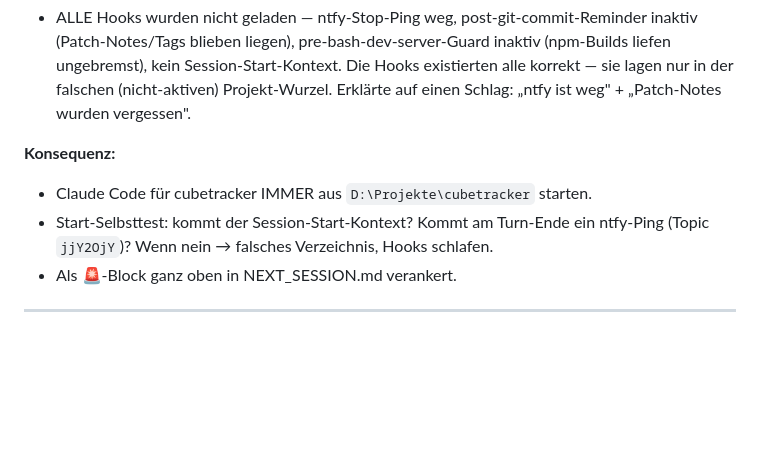
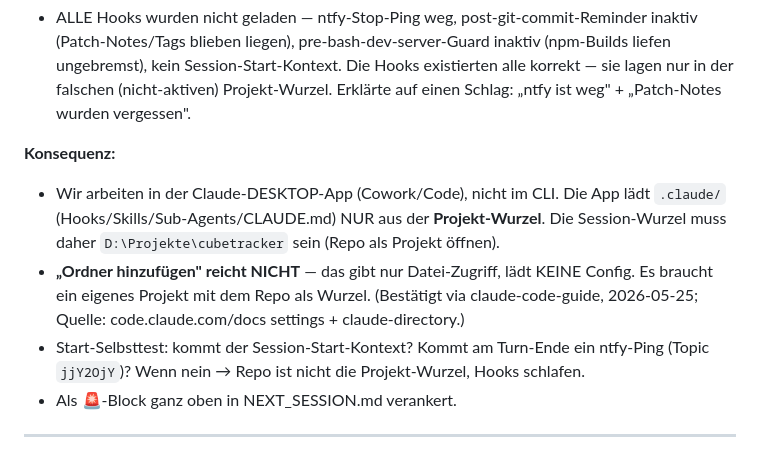
Before and after one commit to fischehaus/cubetracker, a Markdown page: docs/lessons-archive.md, the part around the change. GitHub-like rendering; blank space fills up the shorter version.

```diff
--- a/docs/lessons-archive.md
+++ b/docs/lessons-archive.md
@@ -20,9 +20,14 @@ in der falschen (nicht-aktiven) Projekt-Wurzel. Erklärte auf einen Schlag: „n
 „Patch-Notes wurden vergessen".
 
 **Konsequenz:**
-- Claude Code für cubetracker IMMER aus `D:\Projekte\cubetracker` starten.
+- Wir arbeiten in der Claude-DESKTOP-App (Cowork/Code), nicht im CLI. Die App lädt
+  `.claude/` (Hooks/Skills/Sub-Agents/CLAUDE.md) NUR aus der **Projekt-Wurzel**. Die
+  Session-Wurzel muss daher `D:\Projekte\cubetracker` sein (Repo als Projekt öffnen).
+- **„Ordner hinzufügen" reicht NICHT** — das gibt nur Datei-Zugriff, lädt KEINE Config.
+  Es braucht ein eigenes Projekt mit dem Repo als Wurzel. (Bestätigt via claude-code-guide,
+  2026-05-25; Quelle: code.claude.com/docs settings + claude-directory.)
 - Start-Selbsttest: kommt der Session-Start-Kontext? Kommt am Turn-Ende ein ntfy-Ping
-  (Topic `jjY2OjY`)? Wenn nein → falsches Verzeichnis, Hooks schlafen.
+  (Topic `jjY2OjY`)? Wenn nein → Repo ist nicht die Projekt-Wurzel, Hooks schlafen.
 - Als 🚨-Block ganz oben in NEXT_SESSION.md verankert.
 
 ---
```
Also changed, not shown: NEXT_SESSION.md (+14 -10 lines).
